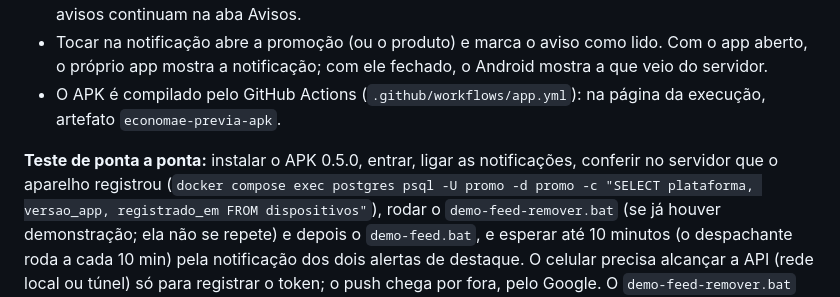
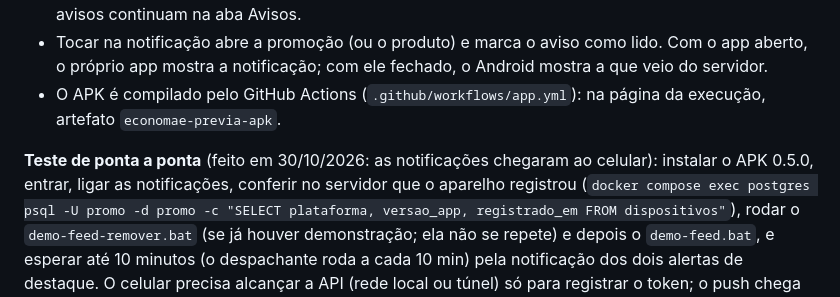
Before and after one commit to hqvctr/pharmaapp, a Markdown page: docs/operacao/push.md, the part around the change. Drawn GitHub-style.

```diff
--- a/docs/operacao/push.md
+++ b/docs/operacao/push.md
@@ -77,7 +77,7 @@ despachante para de enviar naquela rodada e escreve `ERRO no FCM` no log; os pus
   notificação; com ele fechado, o Android mostra a que veio do servidor.
 - O APK é compilado pelo GitHub Actions (`.github/workflows/app.yml`): na página da execução, artefato `economae-previa-apk`.
 
-**Teste de ponta a ponta:** instalar o APK 0.5.0, entrar, ligar as notificações, conferir no servidor que o aparelho registrou
+**Teste de ponta a ponta** (feito em 30/10/2026: as notificações chegaram ao celular): instalar o APK 0.5.0, entrar, ligar as notificações, conferir no servidor que o aparelho registrou
 (`docker compose exec postgres psql -U promo -d promo -c "SELECT plataforma, versao_app, registrado_em FROM dispositivos"`),
 rodar o `demo-feed-remover.bat` (se já houver demonstração; ela não se repete) e depois o `demo-feed.bat`, e esperar até 10 minutos (o despachante roda a cada 10 min) pela notificação dos dois alertas de destaque.
 O celular precisa alcançar a API (rede local ou túnel) só para registrar o token; o push chega por fora, pelo Google.
```
Also changed, not shown: BACKLOG.md (+1 -1 lines), CHECKPOINT.md (+4 -0 lines).
